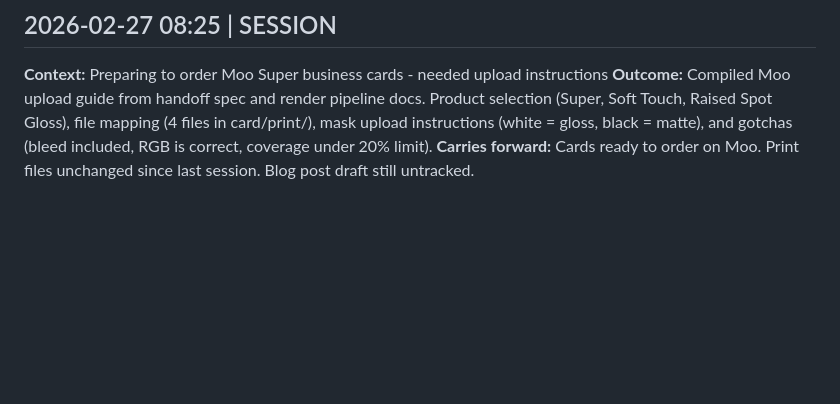
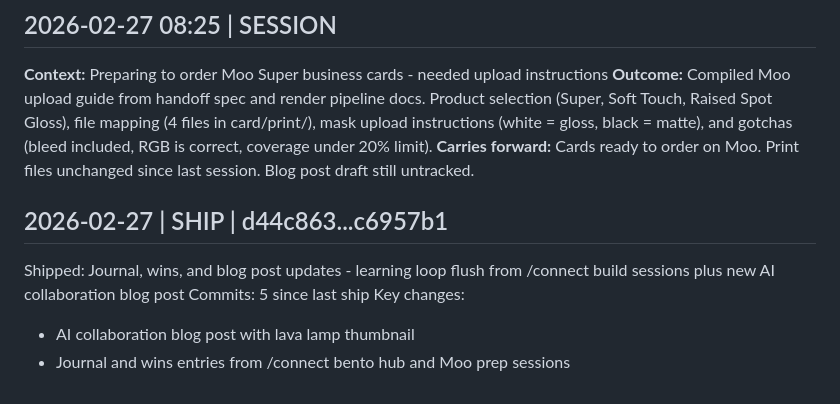
Before and after one commit to washyaderner/generuss-design, a Markdown page: journal.md, the part around the change. Drawn GitHub-style; blank space fills up the shorter version.

Commit message:
Add ship journal entry for learning loop and blog post deploy
Co-Authored-By: Claude Opus 4.6 <noreply@anthropic.com>

```diff
--- a/journal.md
+++ b/journal.md
@@ -59,3 +59,12 @@ Key changes:
 **Context:** Preparing to order Moo Super business cards - needed upload instructions
 **Outcome:** Compiled Moo upload guide from handoff spec and render pipeline docs. Product selection (Super, Soft Touch, Raised Spot Gloss), file mapping (4 files in card/print/), mask upload instructions (white = gloss, black = matte), and gotchas (bleed included, RGB is correct, coverage under 20% limit).
 **Carries forward:** Cards ready to order on Moo. Print files unchanged since last session. Blog post draft still untracked.
+
+## 2026-02-27 | SHIP | d44c863...c6957b1
+
+Shipped: Journal, wins, and blog post updates - learning loop flush from /connect build sessions plus new AI collaboration blog post
+Commits: 5 since last ship
+Key changes:
+
+- AI collaboration blog post with lava lamp thumbnail
+- Journal and wins entries from /connect bento hub and Moo prep sessions
```
